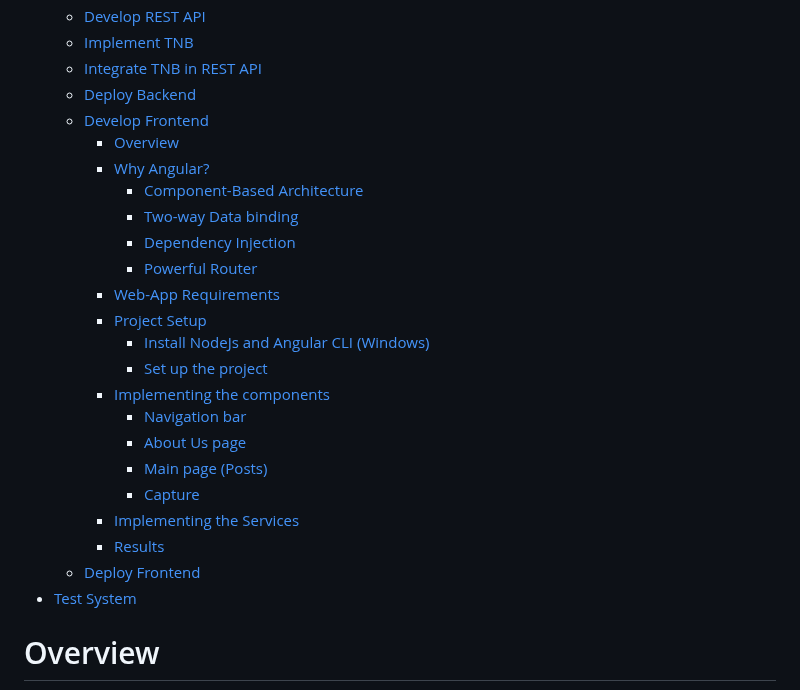
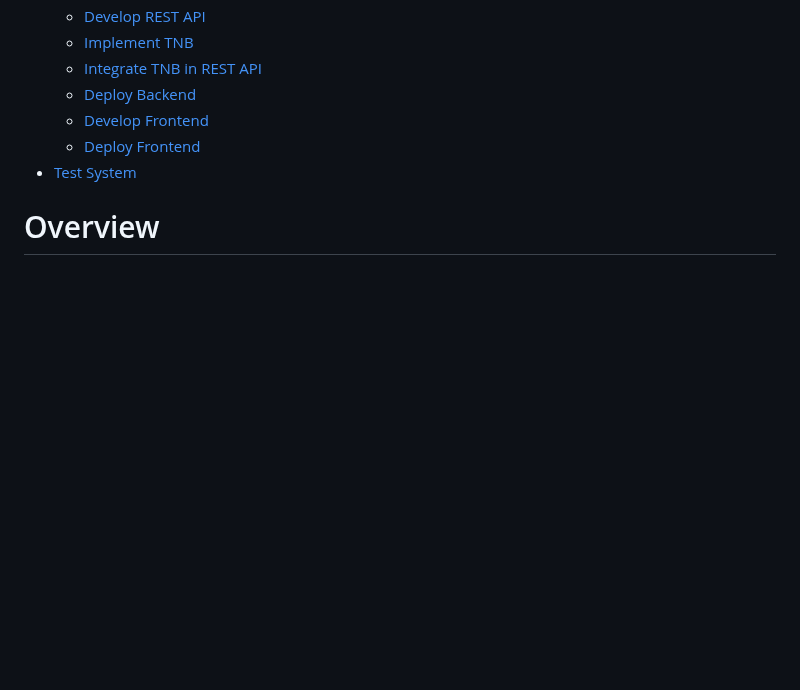
Before and after one commit to ccfrauasgr2/pet-detection, a Markdown page: docs/Group_2_SS23_ProjectReport.md, the part around one of its changes. Drawn GitHub-style; blank space fills up the shorter version.

```diff
--- a/docs/Group_2_SS23_ProjectReport.md
+++ b/docs/Group_2_SS23_ProjectReport.md
@@ -92,23 +92,6 @@
   - [Integrate TNB in REST API](#integrate-tnb-in-rest-api)
   - [Deploy Backend](#deploy-backend)
   - [Develop Frontend](#develop-frontend)
-    - [Overview](#overview-1)
-    - [Why Angular?](#why-angular)
-      - [Component-Based Architecture](#component-based-architecture)
-      - [Two-way Data binding](#two-way-data-binding)
-      - [Dependency Injection](#dependency-injection)
-      - [Powerful Router](#powerful-router)
-    - [Web-App Requirements](#web-app-requirements)
-    - [Project Setup](#project-setup)
-      - [Install NodeJs and Angular CLI (Windows)](#install-nodejs-and-angular-cli-windows)
-      - [Set up the project](#set-up-the-project)
-    - [Implementing the components](#implementing-the-components)
-      - [Navigation bar](#navigation-bar)
-      - [About Us page](#about-us-page)
-      - [Main page (Posts)](#main-page-posts)
-      - [Capture](#capture)
-    - [Implementing the Services](#implementing-the-services)
-    - [Results](#results)
   - [Deploy Frontend](#deploy-frontend)
 - [Test System](#test-system)
 
```
Also changed, not shown: other parts of docs/Group_2_SS23_ProjectReport.md (+56 -74 lines).
